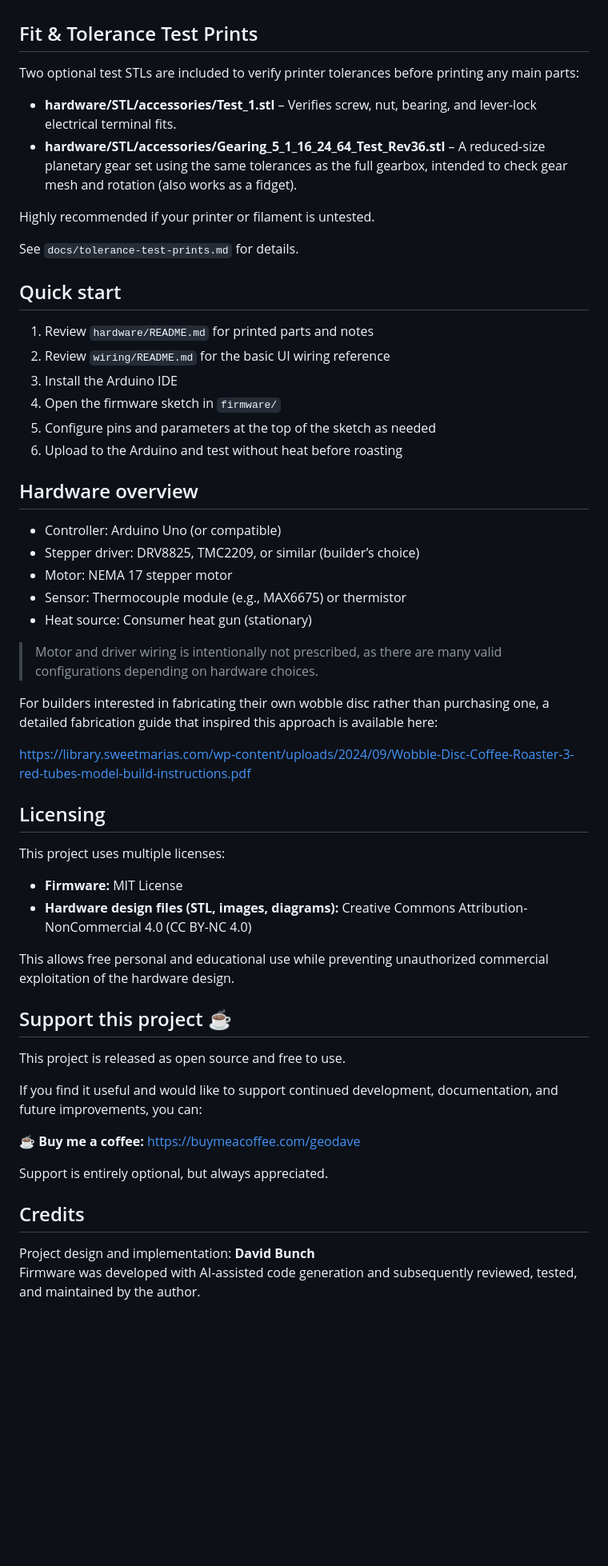
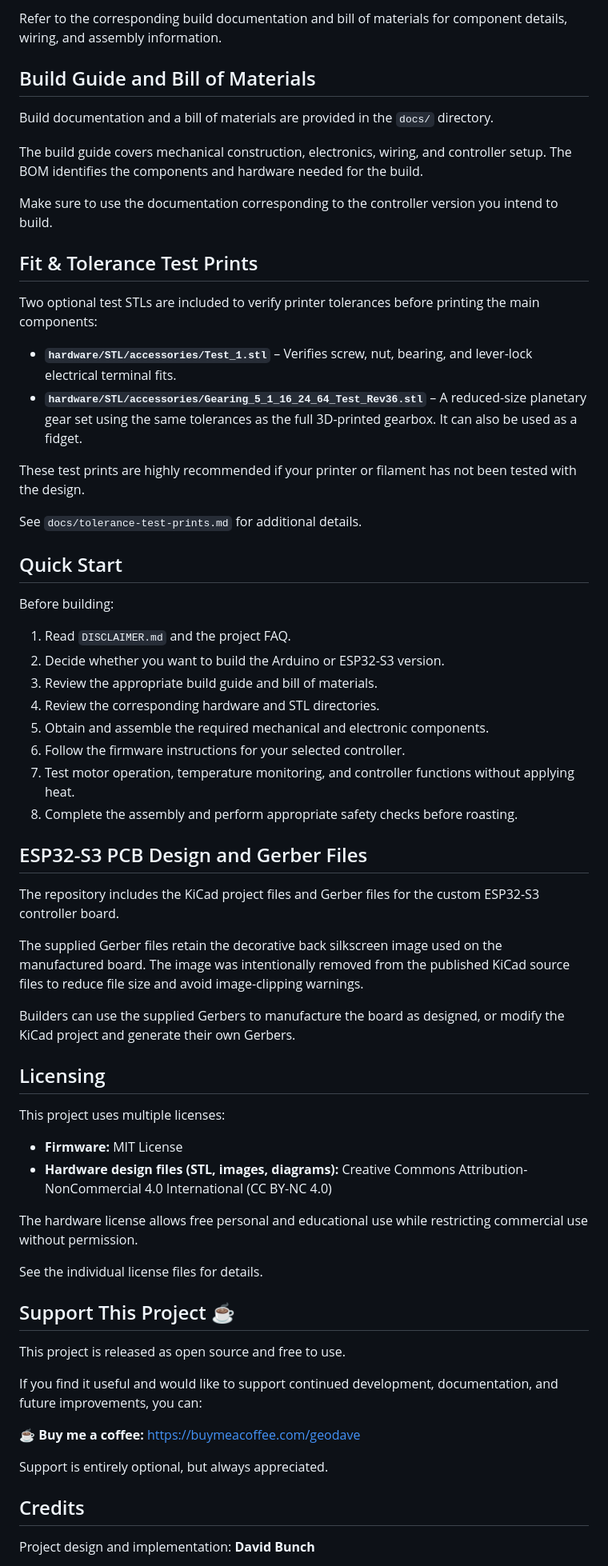
Before and after one commit to geodave810/planetary-bean-bouncer, a Markdown page: README.md, the part around one of its changes. Shown at 80% size. GitHub-like rendering; blank space fills up the shorter version.

```diff
--- a/README.md
+++ b/README.md
@@ -39,54 +107,61 @@ and will be expanded over time as the design evolves.
+Refer to the corresponding build documentation and bill of materials for component details, wiring, and assembly information.
+
+## Build Guide and Bill of Materials
+
+Build documentation and a bill of materials are provided in the `docs/` directory.
+
+The build guide covers mechanical construction, electronics, wiring, and controller setup. The BOM identifies the components and hardware needed for the build.
+
+Make sure to use the documentation corresponding to the controller version you intend to build.
 
 ## Fit & Tolerance Test Prints
 
-Two optional test STLs are included to verify printer tolerances before printing any main parts:
+Two optional test STLs are included to verify printer tolerances before printing the main components:
 
-- **hardware/STL/accessories/Test_1.stl** – Verifies screw, nut, bearing, and lever-lock electrical terminal fits.
-- **hardware/STL/accessories/Gearing_5_1_16_24_64_Test_Rev36.stl** – A reduced-size planetary gear set using the same tolerances as the full gearbox, intended to check gear mesh and rotation (also works as a fidget).
+- **`hardware/STL/accessories/Test_1.stl`** – Verifies screw, nut, bearing, and lever-lock electrical terminal fits.
+- **`hardware/STL/accessories/Gearing_5_1_16_24_64_Test_Rev36.stl`** – A reduced-size planetary gear set using the same tolerances as the full 3D-printed gearbox. It can also be used as a fidget.
 
-Highly recommended if your printer or filament is untested.
+These test prints are highly recommended if your printer or filament has not been tested with the design.
 
-See `docs/tolerance-test-prints.md` for details.
+See `docs/tolerance-test-prints.md` for additional details.
 
-## Quick start
-1. Review `hardware/README.md` for printed parts and notes
-2. Review `wiring/README.md` for the basic UI wiring reference
-3. Install the Arduino IDE
-4. Open the firmware sketch in `firmware/`
-5. Configure pins and parameters at the top of the sketch as needed
-6. Upload to the Arduino and test without heat before roasting
+## Quick Start
 
-## Hardware overview
-- Controller: Arduino Uno (or compatible)
-- Stepper driver: DRV8825, TMC2209, or similar (builder’s choice)
-- Motor: NEMA 17 stepper motor
-- Sensor: Thermocouple module (e.g., MAX6675) or thermistor
-- Heat source: Consumer heat gun (stationary)
+Before building:
 
-> Motor and driver wiring is intentionally not prescribed, as there are many
-valid configurations depending on hardware choices.
+1. Read `DISCLAIMER.md` and the project FAQ.
+2. Decide whether you want to build the Arduino or ESP32-S3 version.
+3. Review the appropriate build guide and bill of materials.
+4. Review the corresponding hardware and STL directories.
+5. Obtain and assemble the required mechanical and electronic components.
+6. Follow the firmware instructions for your selected controller.
+7. Test motor operation, temperature monitoring, and controller functions without applying heat.
+8. Complete the assembly and perform appropriate safety checks before roasting.
 
-For builders interested in fabricating their own wobble disc rather than purchasing one, a detailed fabrication guide that inspired this approach is available here:
+## ESP32-S3 PCB Design and Gerber Files
 
-https://library.sweetmarias.com/wp-content/uploads/2024/09/Wobble-Disc-Coffee-Roaster-3-red-tubes-model-build-instructions.pdf
+The repository includes the KiCad project files and Gerber files for the custom ESP32-S3 controller board.
+
+The supplied Gerber files retain the decorative back silkscreen image used on the manufactured board. The image was intentionally removed from the published KiCad source files to reduce file size and avoid image-clipping warnings.
+
+Builders can use the supplied Gerbers to manufacture the board as designed, or modify the KiCad project and generate their own Gerbers.
 
 ## Licensing
 
 This project uses multiple licenses:
 
 - **Firmware:** MIT License
-- **Hardware design files (STL, images, diagrams):**
-  Creative Commons Attribution-NonCommercial 4.0 (CC BY-NC 4.0)
+- **Hardware design files (STL, images, diagrams):** Creative Commons Attribution-NonCommercial 4.0 International (CC BY-NC 4.0)
 
-This allows free personal and educational use while preventing unauthorized
-commercial exploitation of the hardware design.
+The hardware license allows free personal and educational use while restricting commercial use without permission.
 
-## Support this project ☕
+See the individual license files for details.
+
+## Support This Project ☕
 
 This project is released as open source and free to use.
 
-If you find it useful and would like to support continued development,
-documentation, and future improvements, you can:
+If you find it useful and would like to support continued development, documentation, and future improvements, you can:
 
 ☕ **Buy me a coffee:** https://buymeacoffee.com/geodave
 
@@ -95,6 +170,4 @@ Support is entirely optional, but always appreciated.
 ## Credits
 
 Project design and implementation: **David Bunch**
-Firmware was developed with AI-assisted code generation and subsequently
-reviewed, tested, and maintained by the author.
 
```
Also changed, not shown: other parts of README.md (+106 -47 lines), PBB_ESP32_S3/media/photos/ESP32_PBB_Cover.jpg (added).
